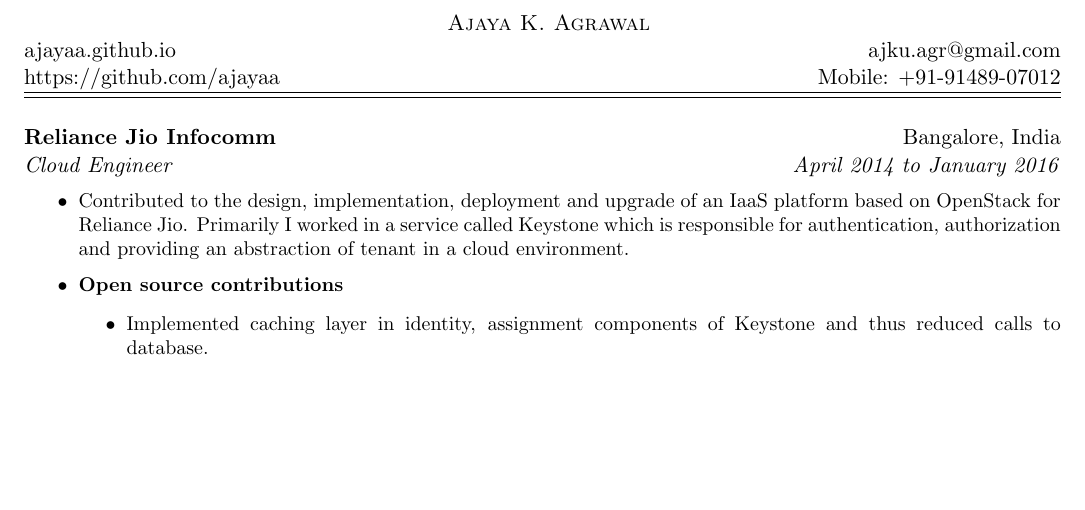
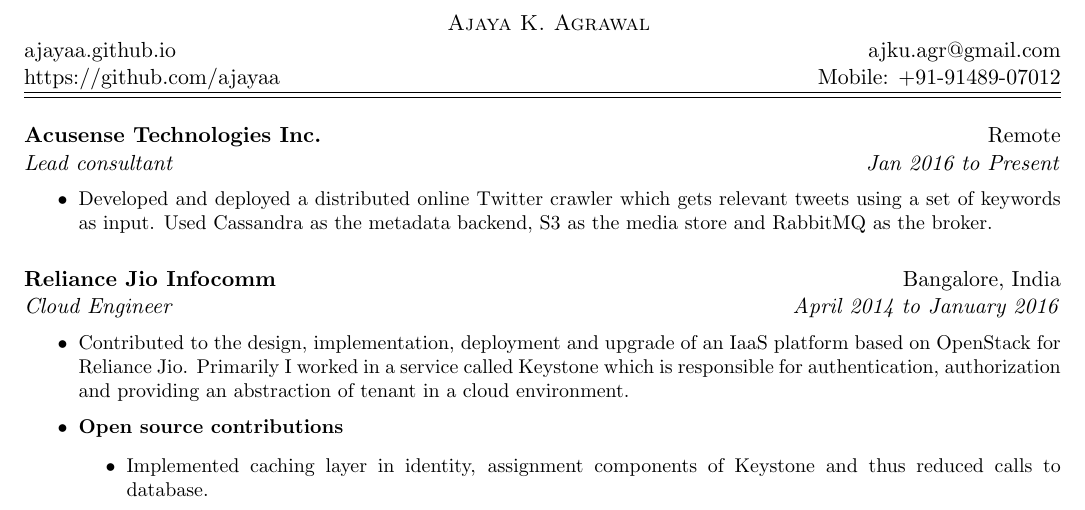
Before and after one commit to ajayaa/resume, a LaTeX CV (ajaya_resume.tex): part of page 1 of 2, cut so that both start at the same text, the shorter picture padded with empty space. Compiled offline with pdfLaTeX.

Commit message:
more changes

```diff
--- a/ajaya_resume.tex
+++ b/ajaya_resume.tex
@@ -66,6 +66,22 @@
 \end{center}
 
 %% Experience Section
+
+% Morgan Stanley
+\noindent
+\begin{tabular*}{\textwidth}{l@{\extracolsep{\fill}}r}
+\textbf{Acusense Technologies Inc.} & Remote\\
+\emph{Lead consultant} & \emph{Jan 2016 to Present} \\
+\end{tabular*}
+{\small
+\noindent
+\begin{list}{$\bullet$}{
+%\setlength{\itemsep}{ -5pt}
+%\setlength{\partopsep}{ -18pt}
+}
+\item Developed and deployed a distributed online Twitter crawler which gets relevant tweets using a set of keywords as input. Used Cassandra as the metadata backend, S3 as the media store and RabbitMQ as the broker.
+\end{list}
+}
 
 % Reliance
 \noindent
```
Also changed, not shown: ajaya_resume.pdf.
